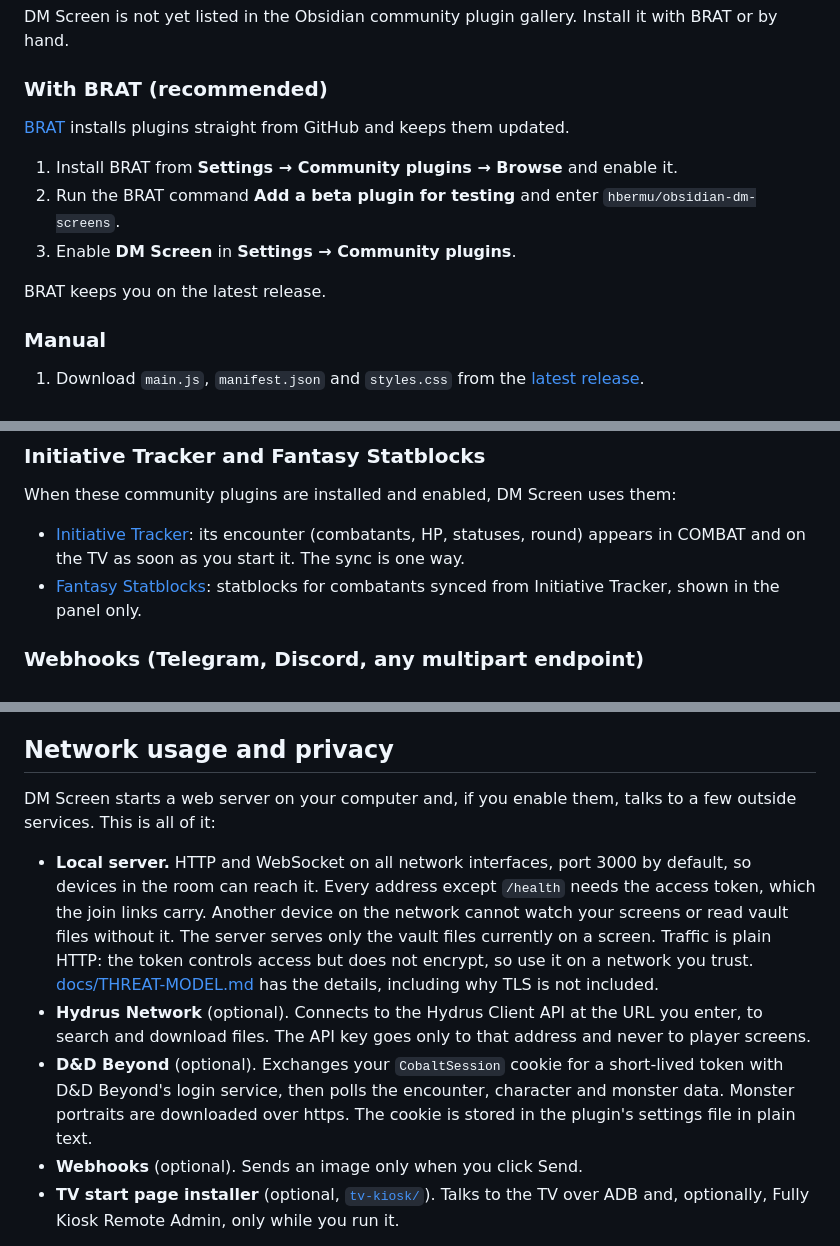
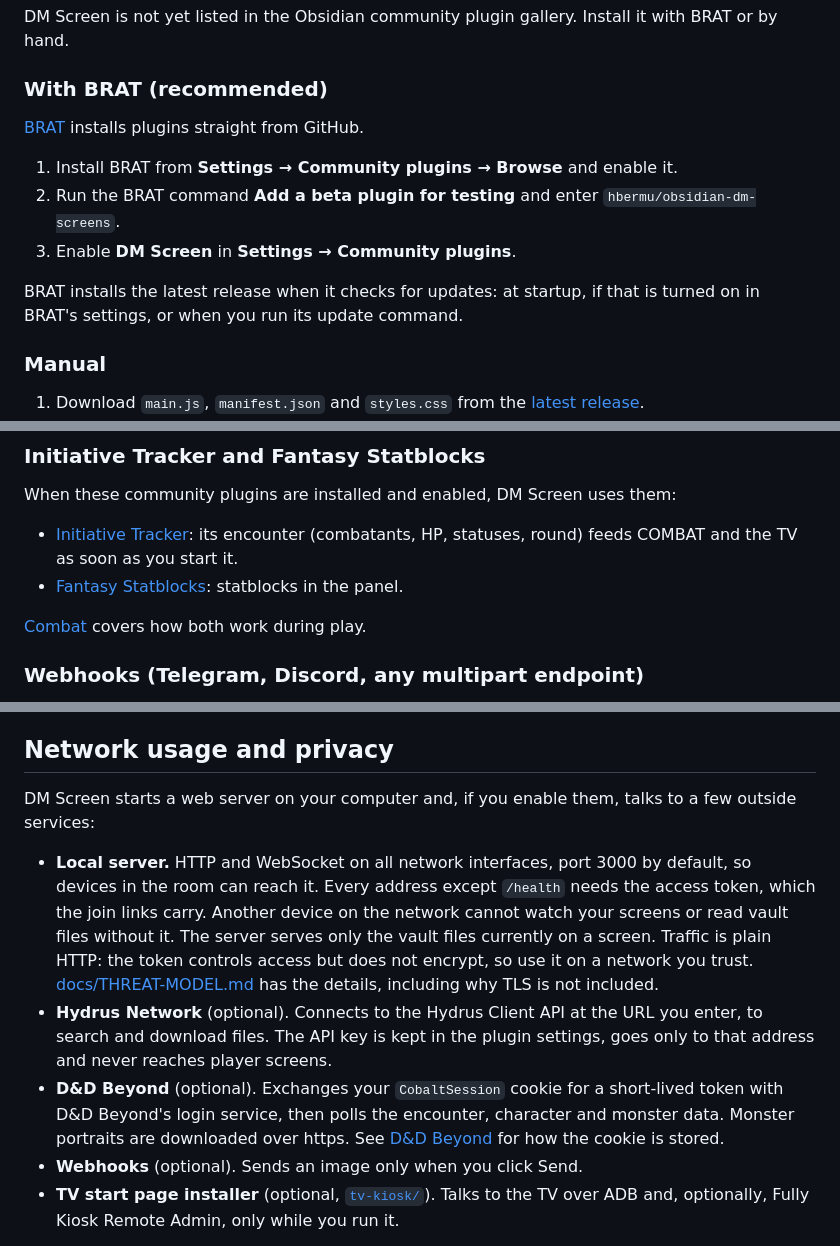
Before and after one commit to hbermu/obsidian-dm-screens, a Markdown page: README.md, 3 parts joined by grey strips. Drawn GitHub-style.

```diff
--- a/README.md
+++ b/README.md
@@ -69,13 +69,13 @@ DM Screen is not yet listed in the Obsidian community plugin gallery. Install it
 
 ### With BRAT (recommended)
 
-[BRAT](https://github.com/TfTHacker/obsidian42-brat) installs plugins straight from GitHub and keeps them updated.
+[BRAT](https://github.com/TfTHacker/obsidian42-brat) installs plugins straight from GitHub.
 
 1. Install BRAT from **Settings → Community plugins → Browse** and enable it.
 2. Run the BRAT command **Add a beta plugin for testing** and enter `hbermu/obsidian-dm-screens`.
 3. Enable **DM Screen** in **Settings → Community plugins**.
 
-BRAT keeps you on the latest release.
+BRAT installs the latest release when it checks for updates: at startup, if that is turned on in BRAT's settings, or when you run its update command.
 
 ### Manual
 
@@ -282,8 +282,10 @@ The cookie is your login session. It is stored in the plugin's settings file in
 
 When these community plugins are installed and enabled, DM Screen uses them:
 
-- [Initiative Tracker](https://github.com/javalent/initiative-tracker): its encounter (combatants, HP, statuses, round) appears in COMBAT and on the TV as soon as you start it. The sync is one way.
-- [Fantasy Statblocks](https://github.com/javalent/fantasy-statblocks): statblocks for combatants synced from Initiative Tracker, shown in the panel only.
+- [Initiative Tracker](https://github.com/javalent/initiative-tracker): its encounter (combatants, HP, statuses, round) feeds COMBAT and the TV as soon as you start it.
+- [Fantasy Statblocks](https://github.com/javalent/fantasy-statblocks): statblocks in the panel.
+
+[Combat](#combat) covers how both work during play.
 
 ### Webhooks (Telegram, Discord, any multipart endpoint)
 
@@ -456,11 +458,11 @@ Calibration (diagonal, fine-tune, media quality) is per screen, in the window th
 
 ## Network usage and privacy
 
-DM Screen starts a web server on your computer and, if you enable them, talks to a few outside services. This is all of it:
+DM Screen starts a web server on your computer and, if you enable them, talks to a few outside services:
 
 - **Local server.** HTTP and WebSocket on all network interfaces, port 3000 by default, so devices in the room can reach it. Every address except `/health` needs the access token, which the join links carry. Another device on the network cannot watch your screens or read vault files without it. The server serves only the vault files currently on a screen. Traffic is plain HTTP: the token controls access but does not encrypt, so use it on a network you trust. [docs/THREAT-MODEL.md](docs/THREAT-MODEL.md) has the details, including why TLS is not included.
-- **Hydrus Network** (optional). Connects to the Hydrus Client API at the URL you enter, to search and download files. The API key goes only to that address and never to player screens.
-- **D&D Beyond** (optional). Exchanges your `CobaltSession` cookie for a short-lived token with D&D Beyond's login service, then polls the encounter, character and monster data. Monster portraits are downloaded over https. The cookie is stored in the plugin's settings file in plain text.
+- **Hydrus Network** (optional). Connects to the Hydrus Client API at the URL you enter, to search and download files. The API key is kept in the plugin settings, goes only to that address and never reaches player screens.
+- **D&D Beyond** (optional). Exchanges your `CobaltSession` cookie for a short-lived token with D&D Beyond's login service, then polls the encounter, character and monster data. Monster portraits are downloaded over https. See [D&D Beyond](#dd-beyond) for how the cookie is stored.
 - **Webhooks** (optional). Sends an image only when you click Send.
 - **TV start page installer** (optional, [`tv-kiosk/`](tv-kiosk/README.md)). Talks to the TV over ADB and, optionally, Fully Kiosk Remote Admin, only while you run it.
 
```
Also changed, not shown: other parts of README.md (+30 -31 lines).
